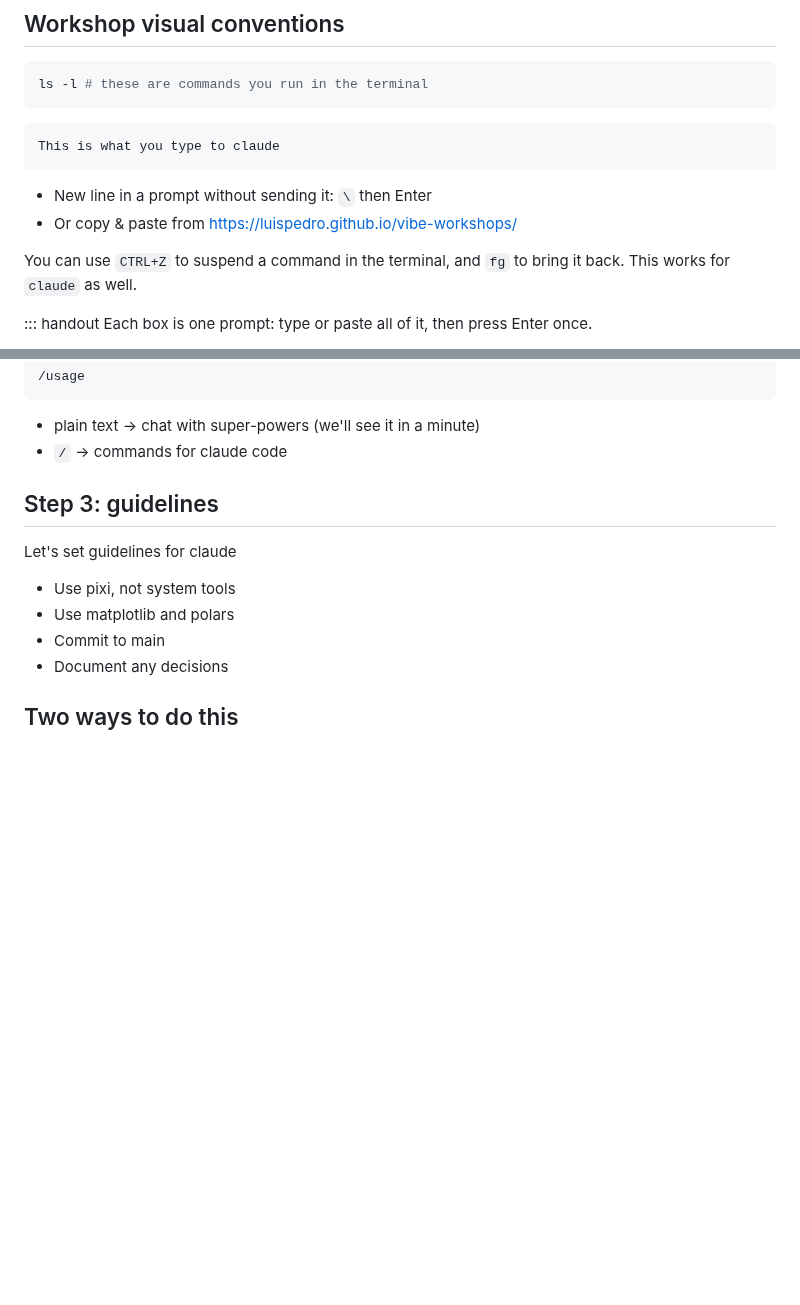
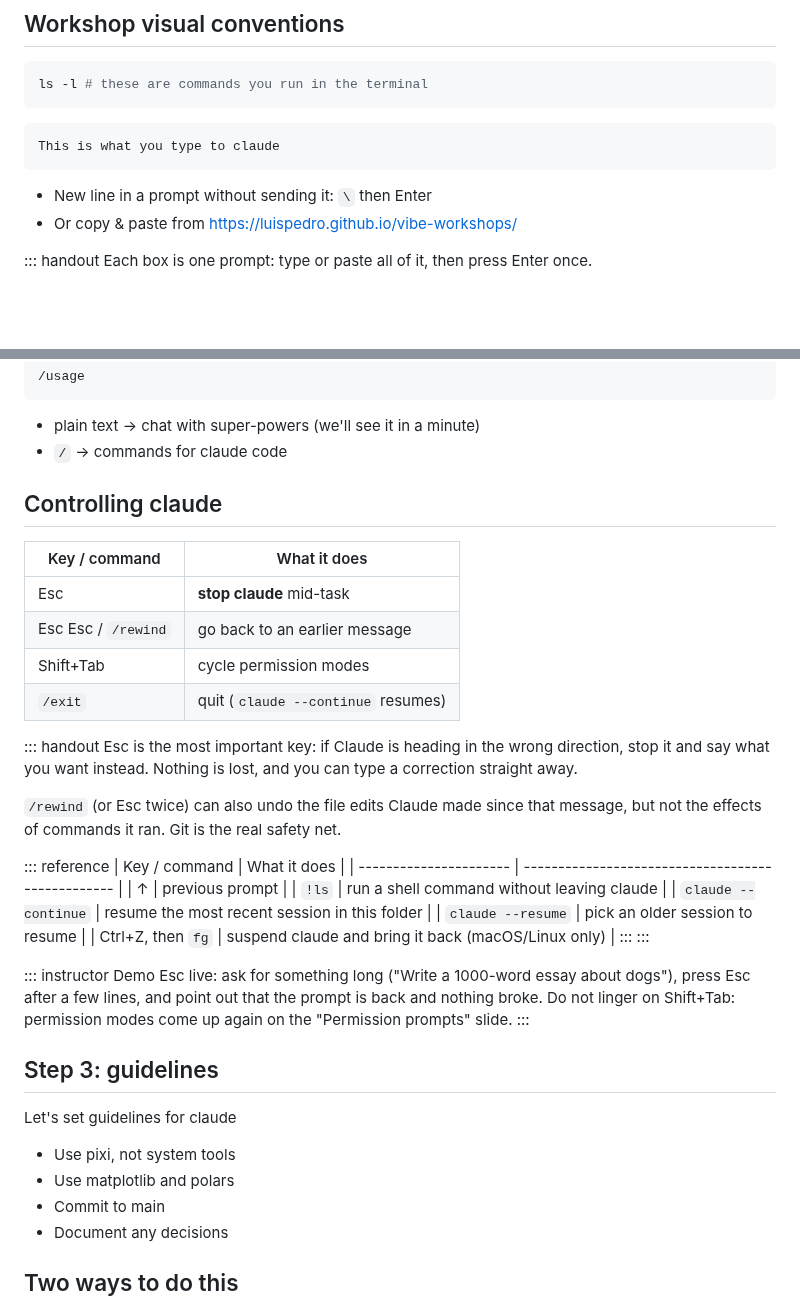
Before and after one commit to luispedro/vibe-workshops, a Markdown page: 1__intro/intro-to-coding-agents.md, 2 parts joined by grey strips. GitHub-like rendering; blank space fills up the shorter version.

Commit message:
ENH add a "Controlling claude" slide: Esc, rewind, Shift+Tab, exit
Move the Ctrl+Z / fg tip from the conventions slide into the handout
reference box, marked macOS/Linux only.

Co-Authored-By: Claude Opus 5.5 <noreply@anthropic.com>

```diff
--- a/1__intro/intro-to-coding-agents.md
+++ b/1__intro/intro-to-coding-agents.md
@@ -132,9 +132,6 @@ This is what you type to claude
 - New line in a prompt without sending it: `\` then Enter
 - Or copy & paste from <https://luispedro.github.io/vibe-workshops/>
 
-You can use `CTRL+Z` to suspend a command in the terminal, and `fg` to bring it
-back. This works for `claude` as well.
-
 ::: handout
 Each box is one prompt: type or paste all of it, then press Enter once.
 
@@ -199,6 +196,41 @@ Hello, claude
 
 - plain text → chat with super-powers (we'll see it in a minute)
 - `/` → commands for claude code
+
+## Controlling claude
+
+| Key / command          | What it does                              |
+| ---------------------- | ----------------------------------------- |
+| Esc                    | **stop claude** mid-task                  |
+| Esc Esc / `/rewind`    | go back to an earlier message             |
+| Shift+Tab              | cycle permission modes                    |
+| `/exit`                | quit (`claude --continue` resumes)        |
+
+::: handout
+Esc is the most important key: if Claude is heading in the wrong direction,
+stop it and say what you want instead. Nothing is lost, and you can type a
+correction straight away.
+
+`/rewind` (or Esc twice) can also undo the file edits Claude made since that
+message, but not the effects of commands it ran. Git is the real safety net.
+
+::: reference
+| Key / command          | What it does                                      |
+| ---------------------- | ------------------------------------------------- |
+| ↑                      | previous prompt                                   |
+| `!ls`                  | run a shell command without leaving claude        |
+| `claude --continue`    | resume the most recent session in this folder     |
+| `claude --resume`      | pick an older session to resume                   |
+| Ctrl+Z, then `fg`      | suspend claude and bring it back (macOS/Linux only) |
+:::
+:::
+
+::: instructor
+Demo Esc live: ask for something long ("Write a 1000-word essay about dogs"),
+press Esc after a few lines, and point out that the prompt is back and nothing
+broke. Do not linger on Shift+Tab: permission modes come up again on the
+"Permission prompts" slide.
+:::
 
 ## Step 3: guidelines
 
```
